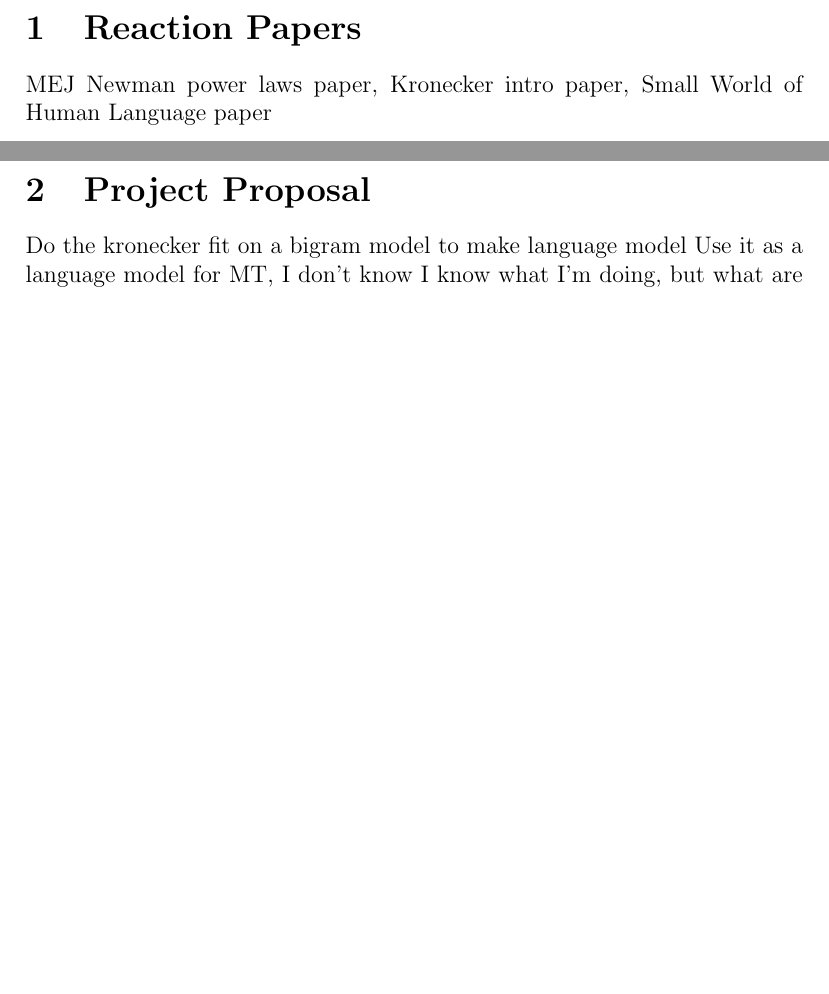
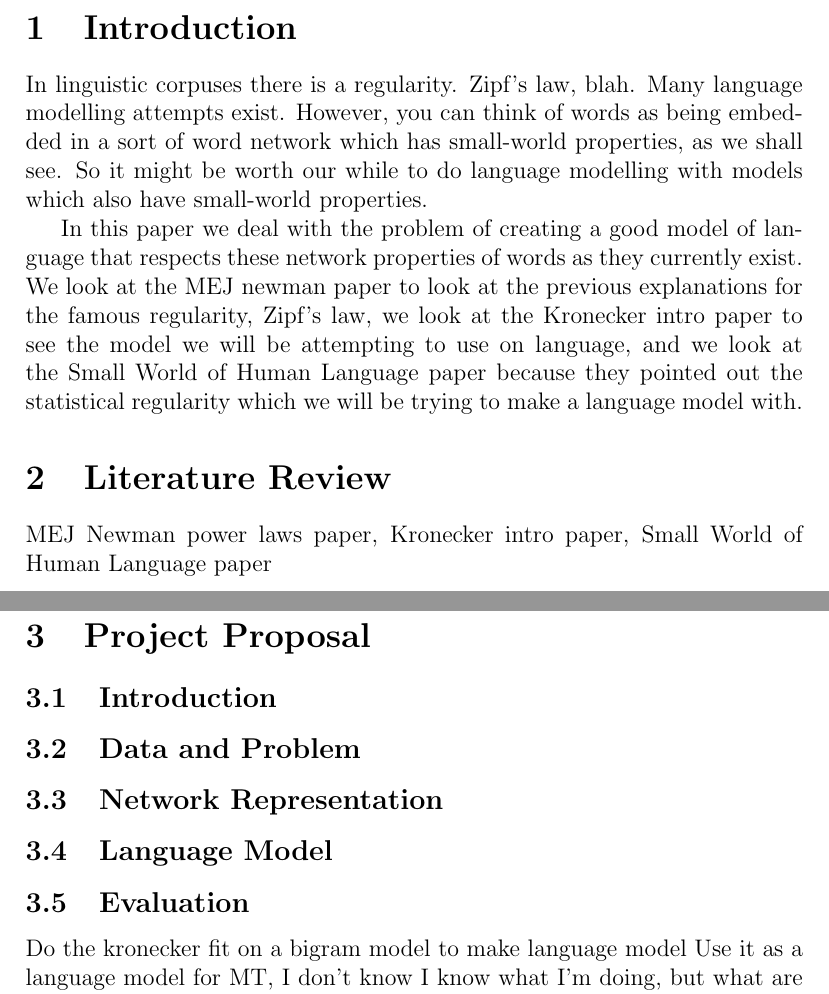
Before and after one commit to howonlee/kroneckerText, a LaTeX document (reading_response.tex): two parts of pages 1 and 2 of 2 before the commit and two parts of pages 1 and 3 of 3 after it, joined at a grey line, cut at the place of the change, the shorter picture padded with empty space. Compiled offline with pdfLaTeX.

Commit message:
working on the response

```diff
--- a/reading_response.tex
+++ b/reading_response.tex
@@ -6,7 +6,13 @@
 
 \title{Kronecker Graphs for Modelling Linguistic Data}
 
-\section{Reaction Papers}
+\section{Introduction}
+
+In linguistic corpuses there is a regularity. Zipf's law, blah. Many language modelling attempts exist. However, you can think of words as being embedded in a sort of word network which has small-world properties, as we shall see. So it might be worth our while to do language modelling with models which also have small-world properties.
+
+In this paper we deal with the problem of creating a good model of language that respects these network properties of words as they currently exist. We look at the MEJ newman paper to look at the previous explanations for the famous regularity, Zipf's law, we look at the Kronecker intro paper to see the model we will be attempting to use on language, and we look at the Small World of Human Language paper because they pointed out the statistical regularity which we will be trying to make a language model with.
+
+\section{Literature Review}
 
 MEJ Newman power laws paper, Kronecker intro paper, Small World of Human Language paper
 
@@ -43,6 +48,12 @@ Use the Kronecker model for datasets. Not multifractal, mainly because implement
 Perhaps one of the properties which lie un-predicted but are good targets for a Kronecker graph are the language modelling properties and the proper distributions and stuff.
 
 \section{Project Proposal}
+
+\subsection{Introduction}
+\subsection{Data and Problem}
+\subsection{Network Representation}
+\subsection{Language Model}
+\subsection{Evaluation}
 %% test of a model or algorithm on a dataset or on simulated data
 Do the kronecker fit on a bigram model to make language model
 %% a proposal for a model or algorithm that potentially extends or improves the topics discussed in the papers
```
Also changed, not shown: reading_response.tex (7 more changed lines).
